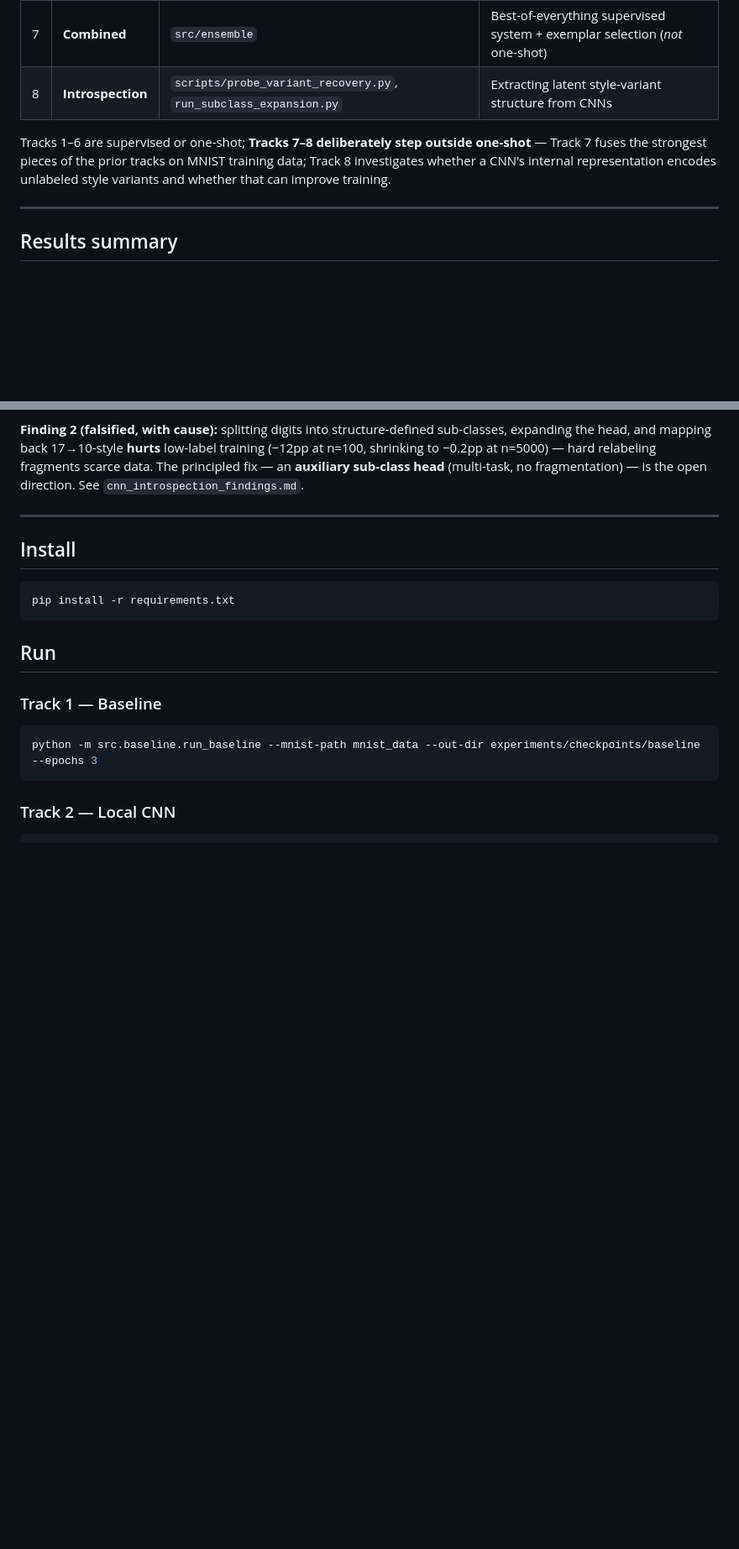
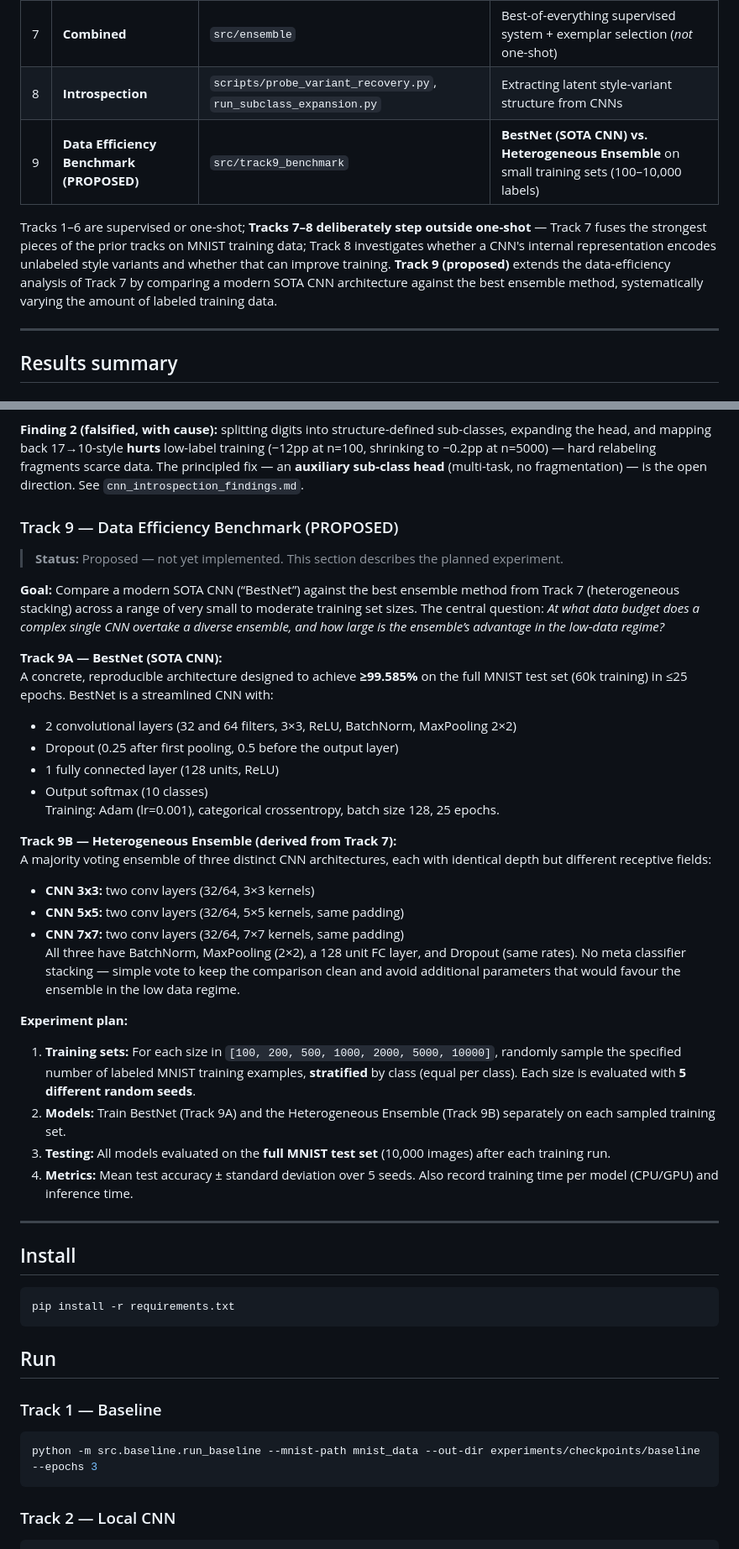
Before and after one commit to attilatorda/DigitRecognizer, a Markdown page: README.md, 2 parts joined by grey strips. Shown at 84% size. GitHub-like rendering; blank space fills up the shorter version.

Commit message:
Track 9 proposal
I updated the readme file to propose the (possibly) final experiment, in which these findings are measured against the best CNN for MNIST dataset to verify whether one shot learning methods make sense for small training data.

```diff
--- a/README.md
+++ b/README.md
@@ -17,11 +17,16 @@ extraction.
 | 6 | **Structural** | `src/structural` | Bag-of-features from a skeleton graph (no learning) |
 | 7 | **Combined** | `src/ensemble` | Best-of-everything supervised system + exemplar selection (*not* one-shot) |
 | 8 | **Introspection** | `scripts/probe_variant_recovery.py`, `run_subclass_expansion.py` | Extracting latent style-variant structure from CNNs |
+| 9 | **Data Efficiency Benchmark (PROPOSED)** | `src/track9_benchmark` | **BestNet (SOTA CNN) vs. Heterogeneous Ensemble** on small training sets (100–10,000 labels) |
 
 Tracks 1–6 are supervised or one-shot; **Tracks 7–8 deliberately step outside one-shot** —
 Track 7 fuses the strongest pieces of the prior tracks on MNIST training data; Track 8
 investigates whether a CNN's internal representation encodes unlabeled style variants and
 whether that can improve training.
+**Track 9 (proposed)** extends the data‑efficiency analysis of Track 7 by comparing a
+modern SOTA CNN architecture against the best ensemble method, systematically varying the
+amount of labeled training data.
+
 
 ---
 
@@ -120,6 +125,46 @@ expanding the head, and mapping back 17→10-style **hurts** low-label training
 shrinking to −0.2pp at n=5000) — hard relabeling fragments scarce data. The principled fix —
 an **auxiliary sub-class head** (multi-task, no fragmentation) — is the open direction. See
 `cnn_introspection_findings.md`.
+
+### Track 9 — Data Efficiency Benchmark (PROPOSED)
+
+> **Status:** Proposed — not yet implemented. This section describes the planned experiment.
+
+**Goal:** Compare a modern SOTA CNN (“BestNet”) against the best ensemble method from
+Track 7 (heterogeneous stacking) across a range of very small to moderate training set
+sizes. The central question: *At what data budget does a complex single CNN overtake a
+diverse ensemble, and how large is the ensemble’s advantage in the low‑data regime?*
+
+**Track 9A — BestNet (SOTA CNN):**
+A concrete, reproducible architecture designed to achieve **≥99.585%** on the full MNIST
+test set (60k training) in ≤25 epochs. BestNet is a streamlined CNN with:
+- 2 convolutional layers (32 and 64 filters, 3×3, ReLU, BatchNorm, MaxPooling 2×2)
+- Dropout (0.25 after first pooling, 0.5 before the output layer)
+- 1 fully connected layer (128 units, ReLU)
+- Output softmax (10 classes)
+Training: Adam (lr=0.001), categorical crossentropy, batch size 128, 25 epochs.
+
+**Track 9B — Heterogeneous Ensemble (derived from Track 7):**
+A majority voting ensemble of three distinct CNN architectures, each with identical
+depth but different receptive fields:
+- **CNN 3x3:** two conv layers (32/64, 3×3 kernels)
+- **CNN 5x5:** two conv layers (32/64, 5×5 kernels, same padding)
+- **CNN 7x7:** two conv layers (32/64, 7×7 kernels, same padding)
+All three have BatchNorm, MaxPooling (2×2), a 128 unit FC layer, and Dropout (same rates).
+No meta classifier stacking — simple vote to keep the comparison clean and avoid
+additional parameters that would favour the ensemble in the low data regime.
+
+**Experiment plan:**
+
+1. **Training sets:** For each size in `[100, 200, 500, 1000, 2000, 5000, 10000]`,
+   randomly sample the specified number of labeled MNIST training examples, **stratified**
+   by class (equal per class). Each size is evaluated with **5 different random seeds**.
+2. **Models:** Train BestNet (Track 9A) and the Heterogeneous Ensemble (Track 9B)
+   separately on each sampled training set.
+3. **Testing:** All models evaluated on the **full MNIST test set** (10,000 images) after
+   each training run.
+4. **Metrics:** Mean test accuracy ± standard deviation over 5 seeds. Also record
+   training time per model (CPU/GPU) and inference time.
 
 ---
 
```
